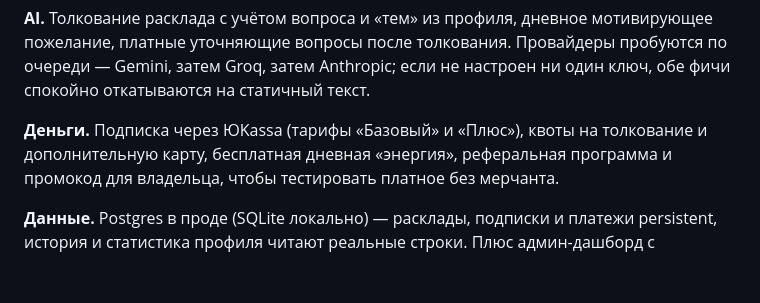
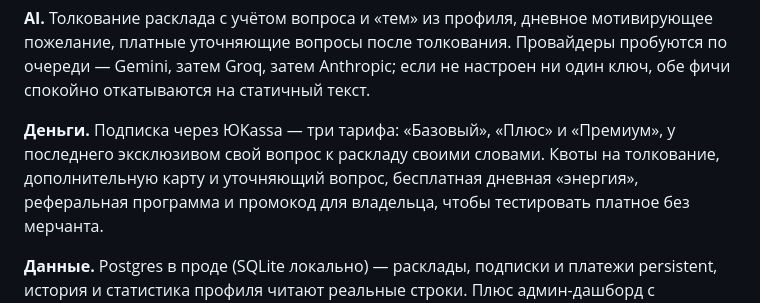
Before and after one commit to themaxwhite/taro-bot1, a Markdown page: README.md, the part around the change. Rendered like a GitHub page; blank space fills up the shorter version.

```diff
--- a/README.md
+++ b/README.md
@@ -62,8 +62,9 @@ npm run dev
 Провайдеры пробуются по очереди — Gemini, затем Groq, затем Anthropic; если не
 настроен ни один ключ, обе фичи спокойно откатываются на статичный текст.
 
-**Деньги.** Подписка через ЮKassa (тарифы «Базовый» и «Плюс»), квоты на
-толкование и дополнительную карту, бесплатная дневная «энергия», реферальная
+**Деньги.** Подписка через ЮKassa — три тарифа: «Базовый», «Плюс» и
+«Премиум», у последнего эксклюзивом свой вопрос к раскладу своими словами.
+Квоты на толкование, дополнительную карту и уточняющий вопрос, бесплатная дневная «энергия», реферальная
 программа и промокод для владельца, чтобы тестировать платное без мерчанта.
 
 **Данные.** Postgres в проде (SQLite локально) — расклады, подписки и платежи
```
Also changed, not shown: backend/README.md (+38 -21 lines).
